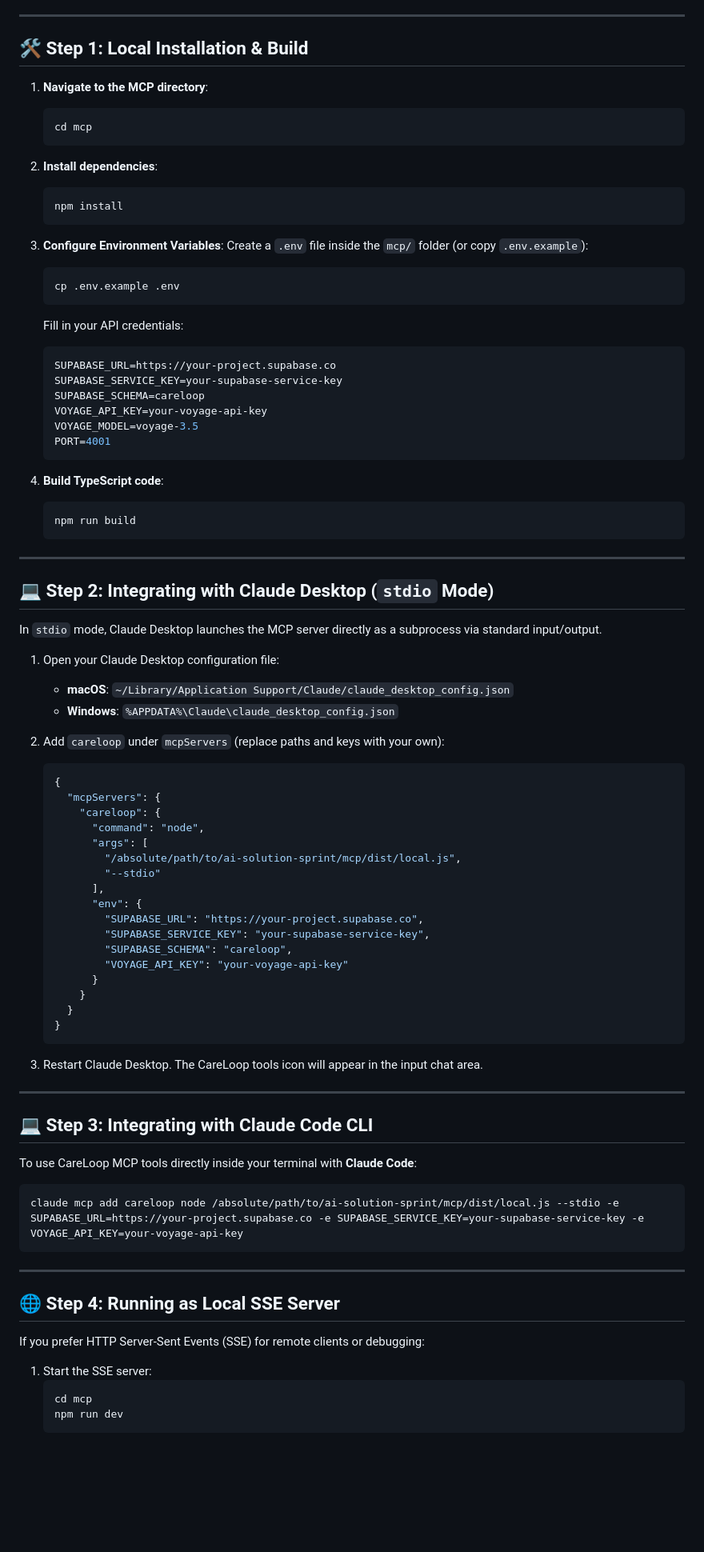
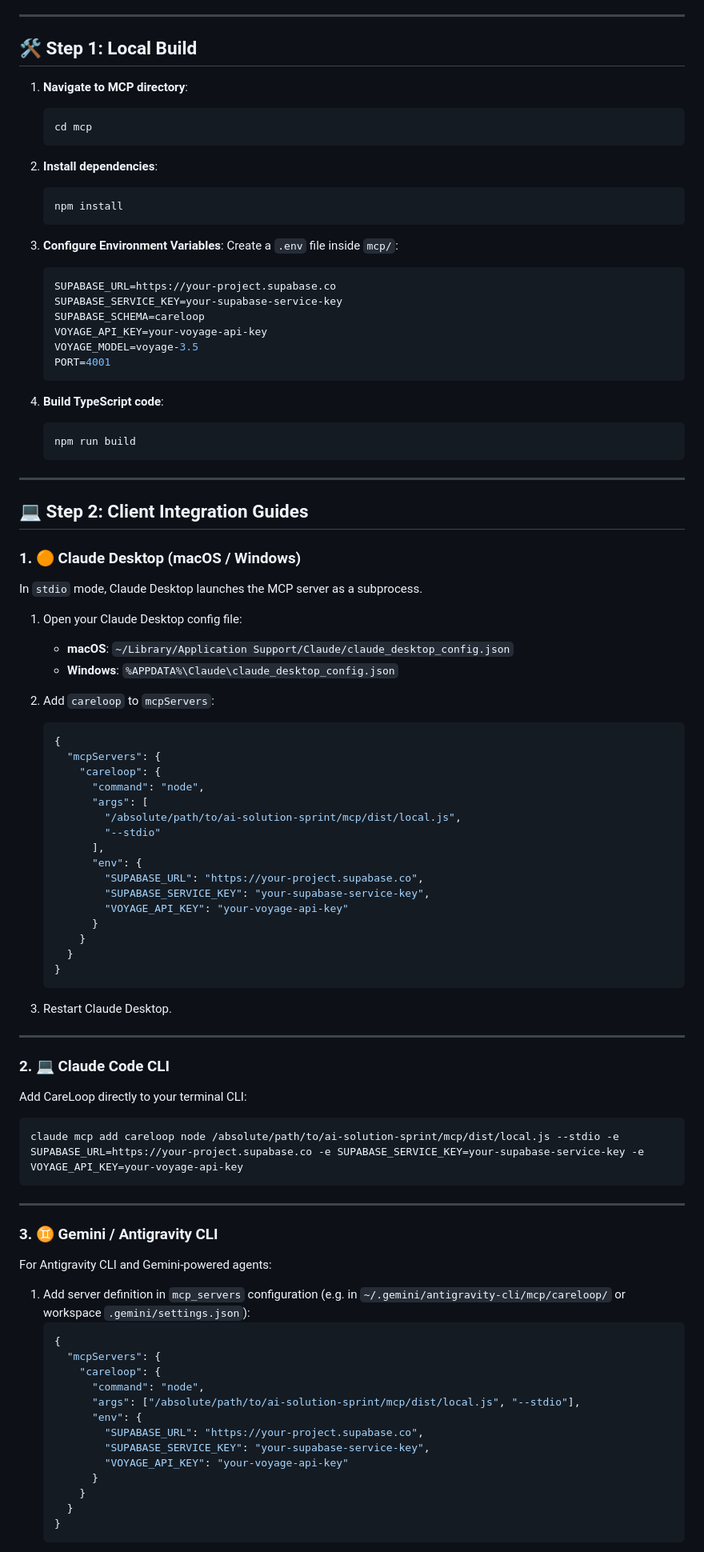
Before and after one commit to tauheedbuttt/ai-solution-sprint, a Markdown page: docs/mcp-setup.md, the part around one of its changes. Shown at 80% size. Rendered like a GitHub page; blank space fills up the shorter version.

````diff
--- a/docs/mcp-setup.md
+++ b/docs/mcp-setup.md
@@ -18,9 +18,9 @@ This guide details how to install, configure, and run the **CareLoop Model Conte
 
 ---
 
-## 🛠️ Step 1: Local Installation & Build
+## 🛠️ Step 1: Local Build
 
-1. **Navigate to the MCP directory**:
+1. **Navigate to MCP directory**:
    ```bash
    cd mcp
    ```
@@ -31,11 +31,7 @@ This guide details how to install, configure, and run the **CareLoop Model Conte
    ```
 
 3. **Configure Environment Variables**:
-   Create a `.env` file inside the `mcp/` folder (or copy `.env.example`):
-   ```bash
-   cp .env.example .env
-   ```
-   Fill in your API credentials:
+   Create a `.env` file inside `mcp/`:
    ```env
    SUPABASE_URL=https://your-project.supabase.co
    SUPABASE_SERVICE_KEY=your-supabase-service-key
@@ -52,15 +48,17 @@ This guide details how to install, configure, and run the **CareLoop Model Conte
 
 ---
 
-## 💻 Step 2: Integrating with Claude Desktop (`stdio` Mode)
+## 💻 Step 2: Client Integration Guides
 
-In `stdio` mode, Claude Desktop launches the MCP server directly as a subprocess via standard input/output.
+### 1. 🟠 Claude Desktop (macOS / Windows)
 
-1. Open your Claude Desktop configuration file:
+In `stdio` mode, Claude Desktop launches the MCP server as a subprocess.
+
+1. Open your Claude Desktop config file:
    - **macOS**: `~/Library/Application Support/Claude/claude_desktop_config.json`
    - **Windows**: `%APPDATA%\Claude\claude_desktop_config.json`
 
-2. Add `careloop` under `mcpServers` (replace paths and keys with your own):
+2. Add `careloop` to `mcpServers`:
    ```json
    {
      "mcpServers": {
@@ -73,21 +71,19 @@ In `stdio` mode, Claude Desktop launches the MCP server directly as a subprocess
          "env": {
            "SUPABASE_URL": "https://your-project.supabase.co",
            "SUPABASE_SERVICE_KEY": "your-supabase-service-key",
-           "SUPABASE_SCHEMA": "careloop",
            "VOYAGE_API_KEY": "your-voyage-api-key"
          }
        }
      }
    }
    ```
-
-3. Restart Claude Desktop. The CareLoop tools icon will appear in the input chat area.
+3. Restart Claude Desktop.
 
 ---
 
-## 💻 Step 3: Integrating with Claude Code CLI
+### 2. 💻 Claude Code CLI
 
-To use CareLoop MCP tools directly inside your terminal with **Claude Code**:
+Add CareLoop directly to your terminal CLI:
 
 ```bash
 claude mcp add careloop node /absolute/path/to/ai-solution-sprint/mcp/dist/local.js --stdio -e SUPABASE_URL=https://your-project.supabase.co -e SUPABASE_SERVICE_KEY=your-supabase-service-key -e VOYAGE_API_KEY=your-voyage-api-key
@@ -95,12 +91,23 @@ claude mcp add careloop node /absolute/path/to/ai-solution-sprint/mcp/dist/local
 
 ---
 
-## 🌐 Step 4: Running as Local SSE Server
+### 3. ♊ Gemini / Antigravity CLI
 
-If you prefer HTTP Server-Sent Events (SSE) for remote clients or debugging:
+For Antigravity CLI and Gemini-powered agents:
 
-1. Start the SSE server:
-   ```bash
-   cd mcp
-   npm run dev
+1. Add server definition in `mcp_servers` configuration (e.g. in `~/.gemini/antigravity-cli/mcp/careloop/` or workspace `.gemini/settings.json`):
+   ```json
+   {
+     "mcpServers": {
+       "careloop": {
+         "command": "node",
+         "args": ["/absolute/path/to/ai-solution-sprint/mcp/dist/local.js", "--stdio"],
+         "env": {
+           "SUPABASE_URL": "https://your-project.supabase.co",
+           "SUPABASE_SERVICE_KEY": "your-supabase-service-key",
+           "VOYAGE_API_KEY": "your-voyage-api-key"
+         }
+       }
+     }
+   }
    ```
````
Also changed, not shown: other parts of docs/mcp-setup.md (+65 -17 lines).
